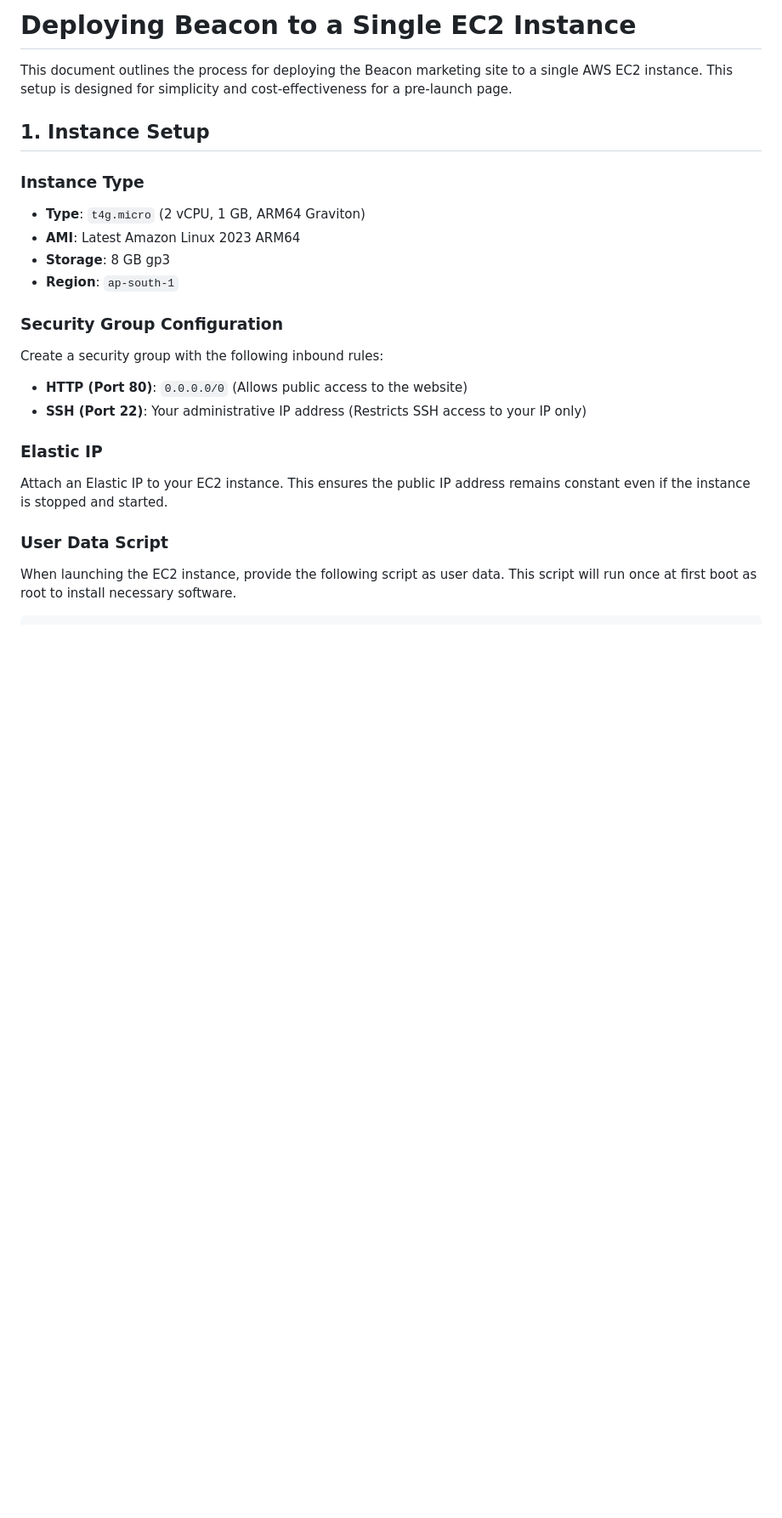
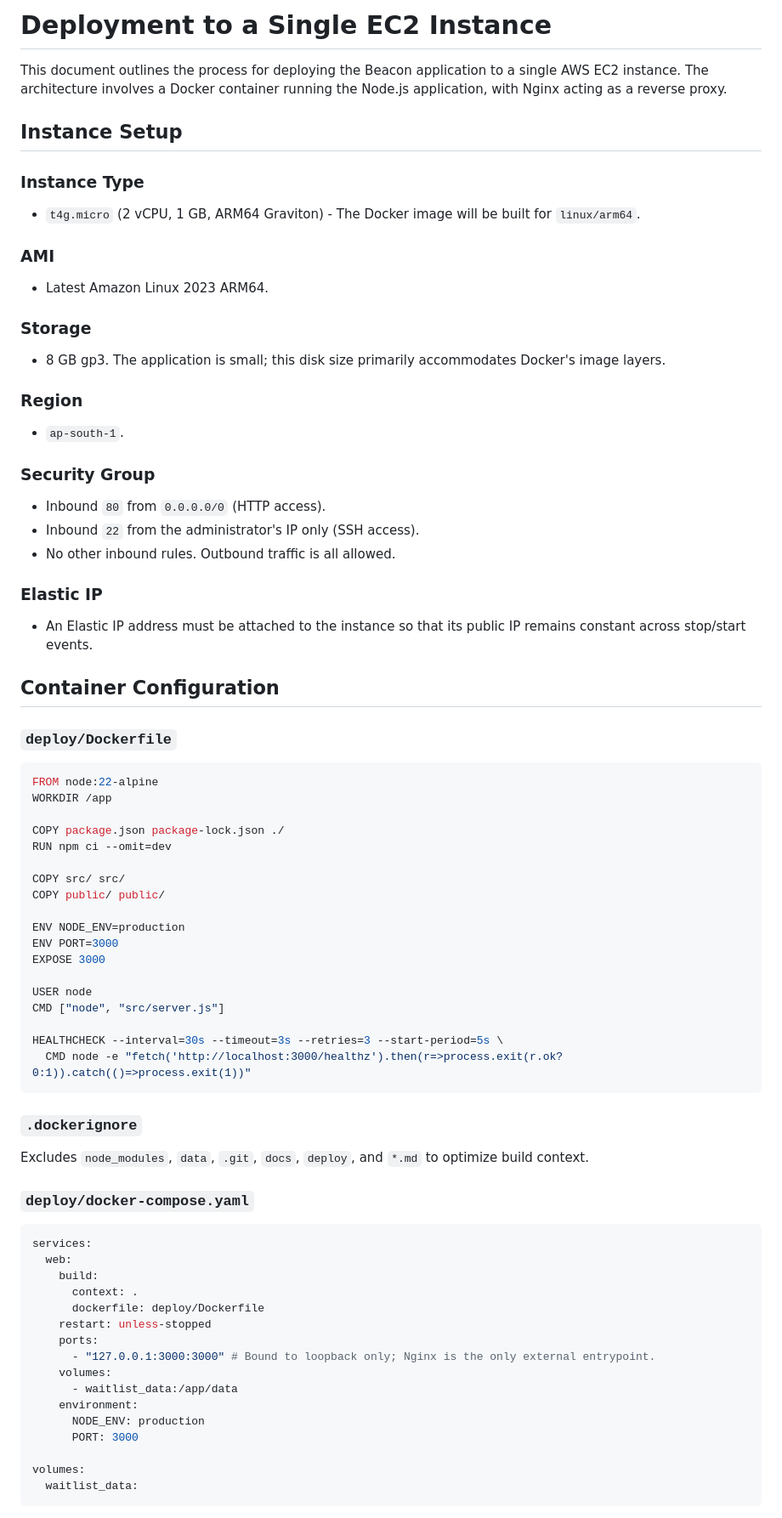
Before and after one commit to rahul-ambarakonda/Clean_Harbours_Demo, a Markdown page: docs/DEPLOY-EC2.md, the part around one of its changes. Shown at 85% size. Rendered like a GitHub page; blank space fills up the shorter version.

Commit message:
docs(deploy): Document EC2 deployment process

````diff
--- a/docs/DEPLOY-EC2.md
+++ b/docs/DEPLOY-EC2.md
@@ -1,27 +1,82 @@
-# Deploying Beacon to a Single EC2 Instance
+# Deployment to a Single EC2 Instance
 
-This document outlines the process for deploying the Beacon marketing site to a single AWS EC2 instance. This setup is designed for simplicity and cost-effectiveness for a pre-launch page.
+This document outlines the process for deploying the Beacon application to a single AWS EC2 instance. The architecture involves a Docker container running the Node.js application, with Nginx acting as a reverse proxy.
 
-## 1. Instance Setup
+## Instance Setup
 
 ### Instance Type
 
-- **Type**: `t4g.micro` (2 vCPU, 1 GB, ARM64 Graviton)
-- **AMI**: Latest Amazon Linux 2023 ARM64
-- **Storage**: 8 GB gp3
-- **Region**: `ap-south-1`
+*   `t4g.micro` (2 vCPU, 1 GB, ARM64 Graviton) - The Docker image will be built for `linux/arm64`.
 
-### Security Group Configuration
+### AMI
 
-Create a security group with the following inbound rules:
+*   Latest Amazon Linux 2023 ARM64.
 
-- **HTTP (Port 80)**: `0.0.0.0/0` (Allows public access to the website)
-- **SSH (Port 22)**: Your administrative IP address (Restricts SSH access to your IP only)
+### Storage
+
+*   8 GB gp3. The application is small; this disk size primarily accommodates Docker's image layers.
+
+### Region
+
+*   `ap-south-1`.
+
+### Security Group
+
+*   Inbound `80` from `0.0.0.0/0` (HTTP access).
+*   Inbound `22` from the administrator's IP only (SSH access).
+*   No other inbound rules. Outbound traffic is all allowed.
 
 ### Elastic IP
 
-Attach an Elastic IP to your EC2 instance. This ensures the public IP address remains constant even if the instance is stopped and started.
+*   An Elastic IP address must be attached to the instance so that its public IP remains constant across stop/start events.
 
-### User Data Script
+## Container Configuration
 
-When launching the EC2 instance, provide the following script as user data. This script will run once at first boot as root to install necessary software.
+### `deploy/Dockerfile`
+
+```dockerfile
+FROM node:22-alpine
+WORKDIR /app
+
+COPY package.json package-lock.json ./
+RUN npm ci --omit=dev
+
+COPY src/ src/
+COPY public/ public/
+
+ENV NODE_ENV=production
+ENV PORT=3000
+EXPOSE 3000
+
+USER node
+CMD ["node", "src/server.js"]
+
+HEALTHCHECK --interval=30s --timeout=3s --retries=3 --start-period=5s \
+  CMD node -e "fetch('http://localhost:3000/healthz').then(r=>process.exit(r.ok?0:1)).catch(()=>process.exit(1))"
+```
+
+### `.dockerignore`
+
+Excludes `node_modules`, `data`, `.git`, `docs`, `deploy`, and `*.md` to optimize build context.
+
+### `deploy/docker-compose.yaml`
+
+```yaml
+services:
+  web:
+    build:
+      context: .
+      dockerfile: deploy/Dockerfile
+    restart: unless-stopped
+    ports:
+      - "127.0.0.1:3000:3000" # Bound to loopback only; Nginx is the only external entrypoint.
+    volumes:
+      - waitlist_data:/app/data
+    environment:
+      NODE_ENV: production
+      PORT: 3000
+
+volumes:
+  waitlist_data:
+```
+
````
Also changed, not shown: other parts of docs/DEPLOY-EC2.md (+91 -111 lines).
